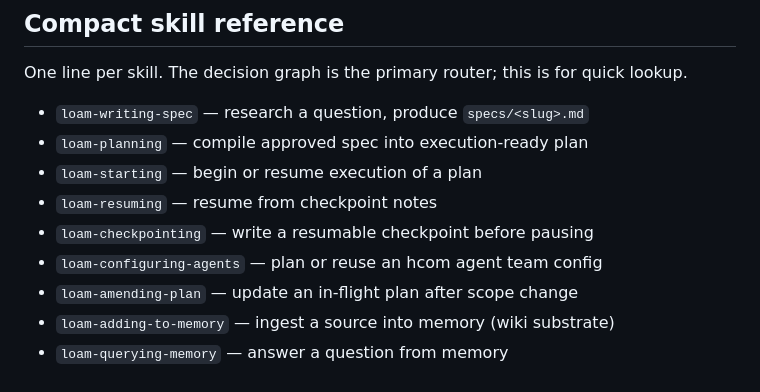
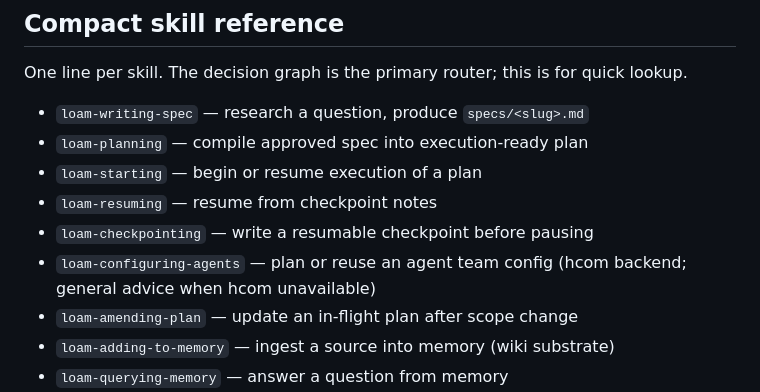
Before and after one commit to scchearn/loam, a Markdown page: skills/loam-using/SKILL.md, the part around the change. Rendered like a GitHub page.

Commit message:
feat: graceful degradation for configuring-agents when hcom unavailable
The skill was entirely hcom-specific — description, compatibility,
metadata, workflow, and common mistakes all assumed hcom. A user
without hcom got nothing useful. Now the skill branches:

- If hcom available: existing hcom workflow (sections 1-7, unchanged)
- If hcom unavailable: general agent-team planning adapted from the
  dispatching-parallel-agents pattern (identify independent domains,
  select topology, assign roles/models, define agent task prompts,
  produce a markdown plan, verify results)

Changes:
- description: removed 'hcom-based', added degradation note
- compatibility: fixed stale 'Repo-local OpenCode skill' claim; notes
  hcom dependency + no-hcom mode
- metadata: removed system: hcom; bumped version 1.0.0 -> 1.1.0
- New 'Check hcom availability' section (mirrors loam::starting pattern)
- New 'General agent-team planning' section at the end (6 steps +
  when-not-to-use, adapted from dispatching-parallel-agents)
- loam-using compact reference updated

hcom-specific reference files unchanged — read only in hcom mode.
Topologies/roles/model-selection references reused for both modes
(general descriptions already exist; hcom-specific parts ignored
in no-hcom mode).

```diff
--- a/skills/loam-using/SKILL.md
+++ b/skills/loam-using/SKILL.md
@@ -111,7 +111,7 @@ One line per skill. The decision graph is the primary router; this is for quick
 - `loam-starting` — begin or resume execution of a plan
 - `loam-resuming` — resume from checkpoint notes
 - `loam-checkpointing` — write a resumable checkpoint before pausing
-- `loam-configuring-agents` — plan or reuse an hcom agent team config
+- `loam-configuring-agents` — plan or reuse an agent team config (hcom backend; general advice when hcom unavailable)
 - `loam-amending-plan` — update an in-flight plan after scope change
 - `loam-adding-to-memory` — ingest a source into memory (wiki substrate)
 - `loam-querying-memory` — answer a question from memory
```
Also changed, not shown: 1 other file.
